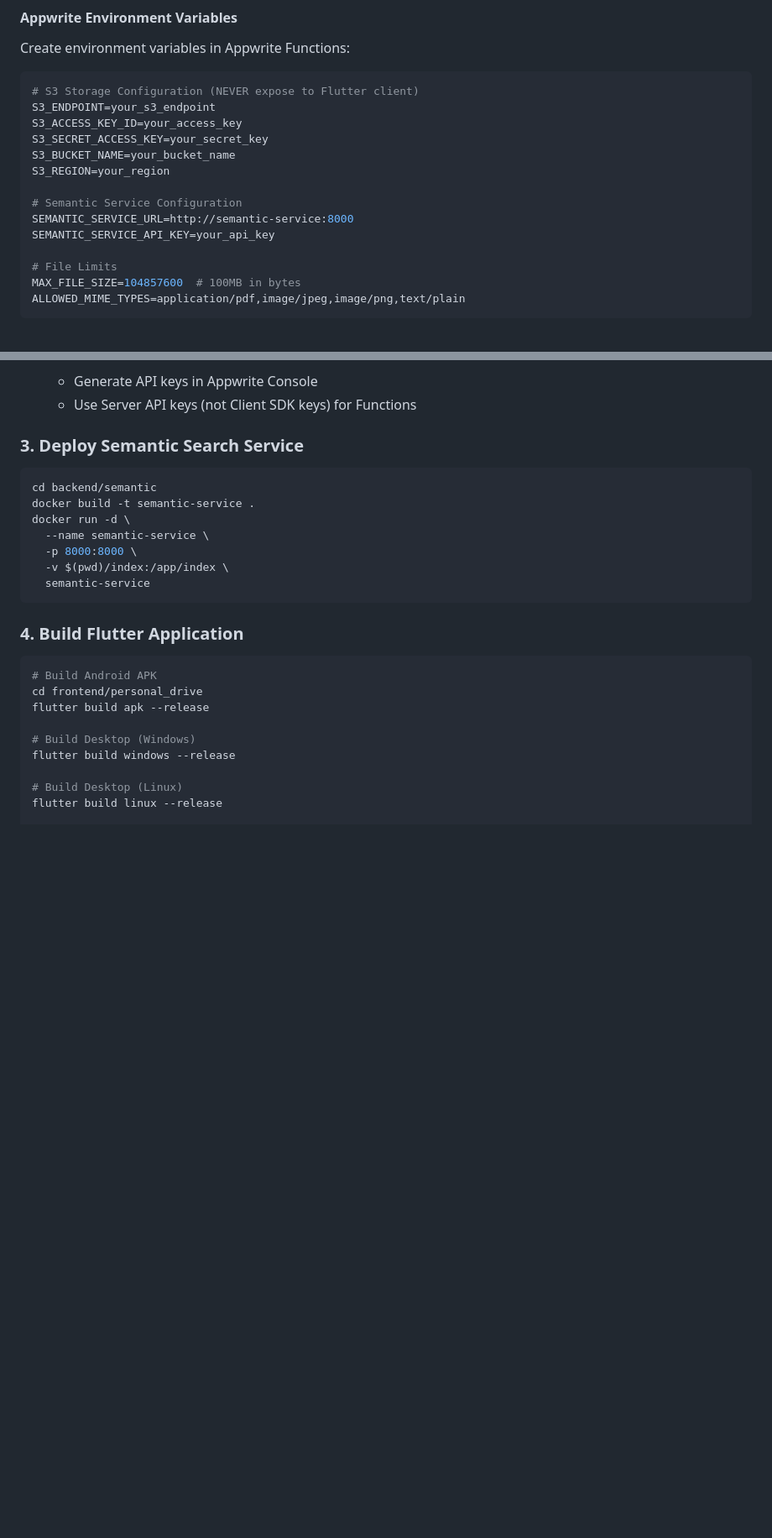
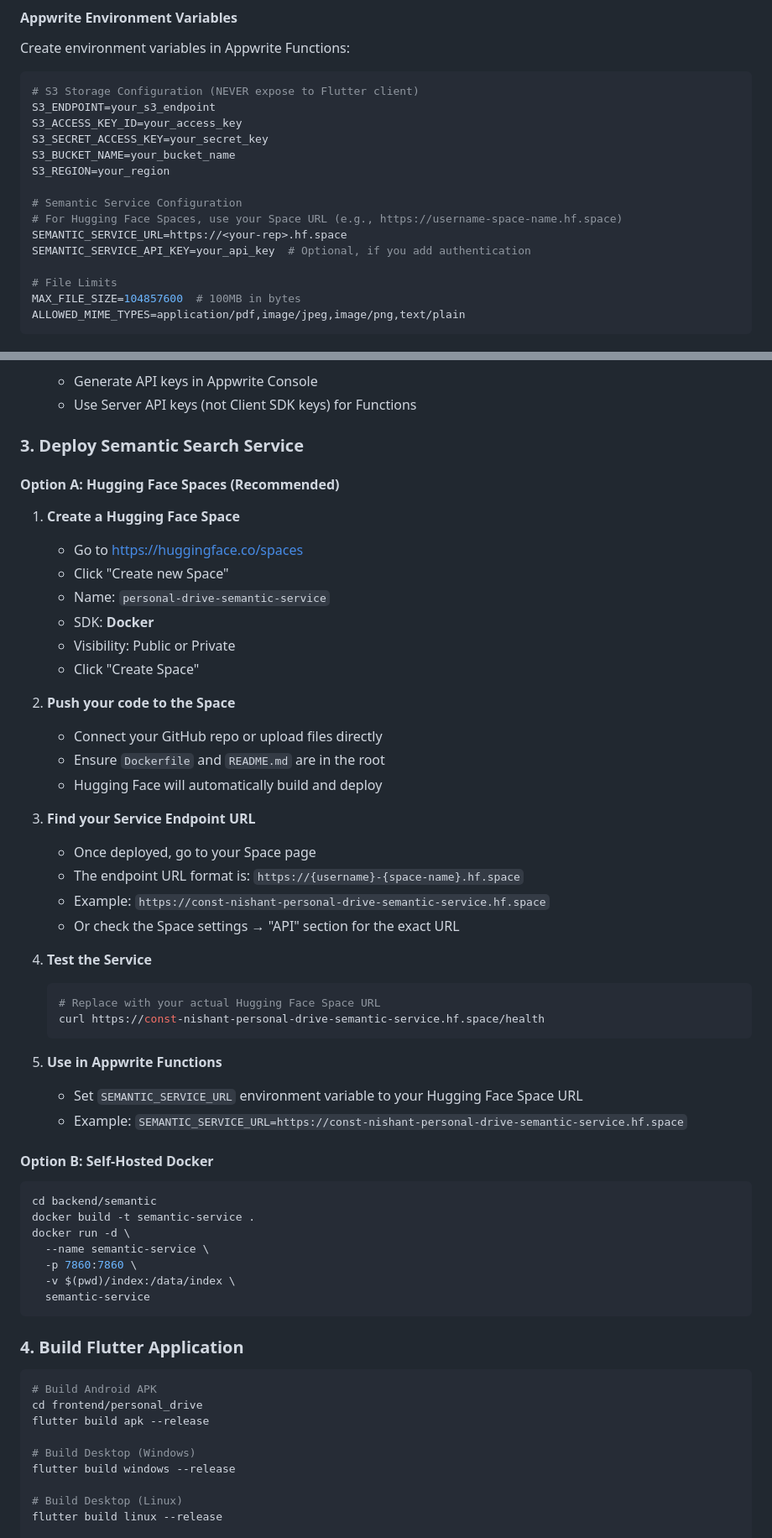
Before and after one commit to const-nishant/personal-drive, a Markdown page: DEPLOYMENT.md, 2 parts joined by grey strips. Shown: that part at 84% size. GitHub-like rendering; blank space fills up the shorter version.

Commit message:
Update DEPLOYMENT.md to include Hugging Face Spaces integration
- Modified SEMANTIC_SERVICE_URL to support Hugging Face Spaces with example URL format.
- Added detailed deployment instructions for using Hugging Face Spaces, including steps to create a space, push code, and test the service.
- Updated connection testing commands to reflect the new service endpoint for Hugging Face Spaces.

````diff
--- a/DEPLOYMENT.md
+++ b/DEPLOYMENT.md
@@ -85,8 +85,9 @@ S3_BUCKET_NAME=your_bucket_name
 S3_REGION=your_region
 
 # Semantic Service Configuration
-SEMANTIC_SERVICE_URL=http://semantic-service:8000
-SEMANTIC_SERVICE_API_KEY=your_api_key
+# For Hugging Face Spaces, use your Space URL (e.g., https://username-space-name.hf.space)
+SEMANTIC_SERVICE_URL=https://<your-rep>.hf.space
+SEMANTIC_SERVICE_API_KEY=your_api_key  # Optional, if you add authentication
 
 # File Limits
 MAX_FILE_SIZE=104857600  # 100MB in bytes
@@ -238,13 +241,46 @@ flutter run
 
 ### 3. Deploy Semantic Search Service
 
+#### Option A: Hugging Face Spaces (Recommended)
+
+1. **Create a Hugging Face Space**
+   - Go to https://huggingface.co/spaces
+   - Click "Create new Space"
+   - Name: `personal-drive-semantic-service`
+   - SDK: **Docker**
+   - Visibility: Public or Private
+   - Click "Create Space"
+
+2. **Push your code to the Space**
+   - Connect your GitHub repo or upload files directly
+   - Ensure `Dockerfile` and `README.md` are in the root
+   - Hugging Face will automatically build and deploy
+
+3. **Find your Service Endpoint URL**
+   - Once deployed, go to your Space page
+   - The endpoint URL format is: `https://{username}-{space-name}.hf.space`
+   - Example: `https://const-nishant-personal-drive-semantic-service.hf.space`
+   - Or check the Space settings → "API" section for the exact URL
+
+4. **Test the Service**
+   ```bash
+   # Replace with your actual Hugging Face Space URL
+   curl https://const-nishant-personal-drive-semantic-service.hf.space/health
+   ```
+
+5. **Use in Appwrite Functions**
+   - Set `SEMANTIC_SERVICE_URL` environment variable to your Hugging Face Space URL
+   - Example: `SEMANTIC_SERVICE_URL=https://const-nishant-personal-drive-semantic-service.hf.space`
+
+#### Option B: Self-Hosted Docker
+
 ```bash
 cd backend/semantic
 docker build -t semantic-service .
 docker run -d \
   --name semantic-service \
-  -p 8000:8000 \
-  -v $(pwd)/index:/app/index \
+  -p 7860:7860 \
+  -v $(pwd)/index:/data/index \
   semantic-service
 ```
 
````
Also changed, not shown: other parts of DEPLOYMENT.md (+24 -2 lines).
